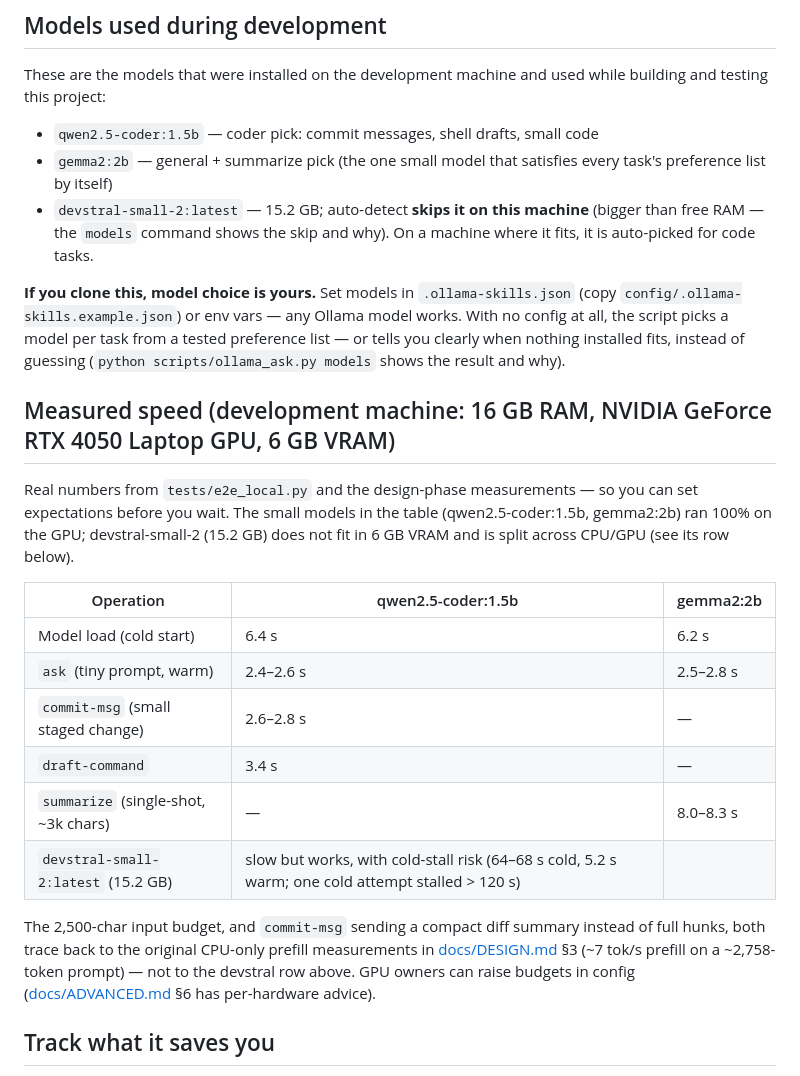
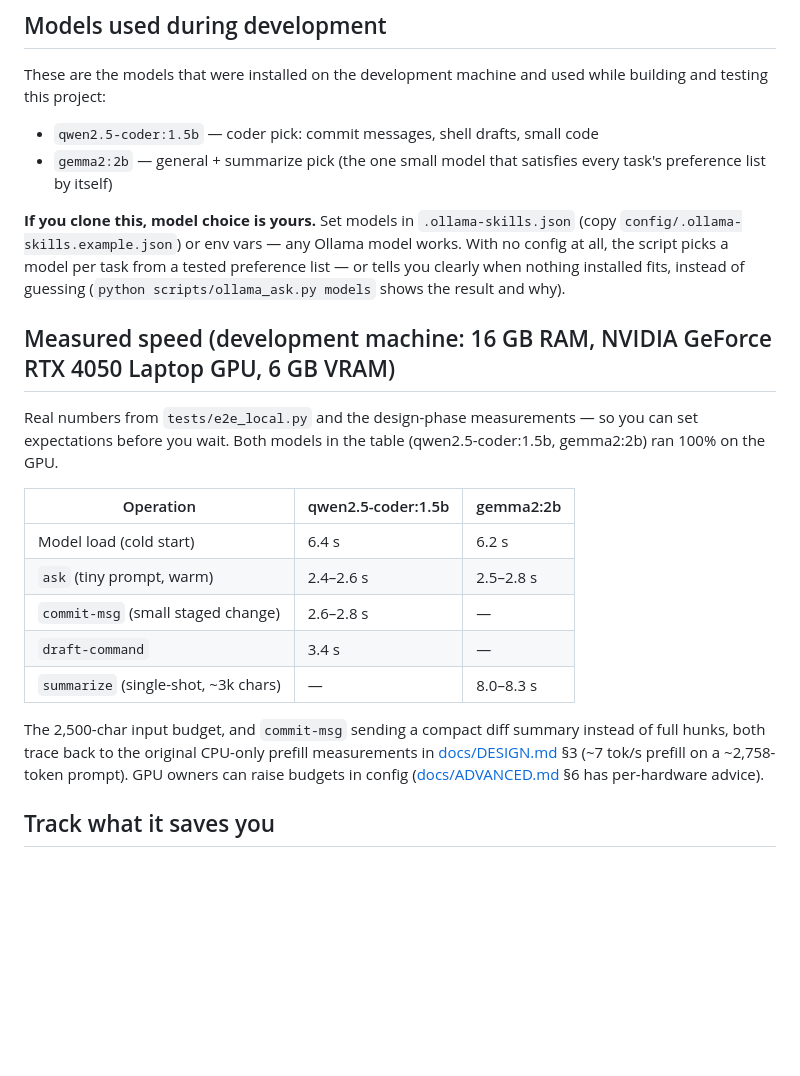
Before and after one commit to hadeelsharaf/claude-ollama-skills, a Markdown page: README.md, the part around the change. Drawn GitHub-style; blank space fills up the shorter version.

Commit message:
docs: remove devstral from the readme
Not tested recently; the measured tables cover the two verified models.

Co-Authored-By: Claude Fable 5 <noreply@anthropic.com>

```diff
--- a/README.md
+++ b/README.md
@@ -157,9 +157,6 @@ building and testing this project:
 - `qwen2.5-coder:1.5b` — coder pick: commit messages, shell drafts, small code
 - `gemma2:2b` — general + summarize pick (the one small model that satisfies
   every task's preference list by itself)
-- `devstral-small-2:latest` — 15.2 GB; auto-detect **skips it on this machine**
-  (bigger than free RAM — the `models` command shows the skip and why). On a
-  machine where it fits, it is auto-picked for code tasks.
 
 **If you clone this, model choice is yours.** Set models in `.ollama-skills.json`
 (copy `config/.ollama-skills.example.json`) or env vars — any Ollama model works.
@@ -170,9 +167,8 @@ list — or tells you clearly when nothing installed fits, instead of guessing
 ## Measured speed (development machine: 16 GB RAM, NVIDIA GeForce RTX 4050 Laptop GPU, 6 GB VRAM)
 
 Real numbers from `tests/e2e_local.py` and the design-phase measurements — so you
-can set expectations before you wait. The small models in the table (qwen2.5-coder:1.5b,
-gemma2:2b) ran 100% on the GPU; devstral-small-2 (15.2 GB) does not fit in 6 GB VRAM
-and is split across CPU/GPU (see its row below).
+can set expectations before you wait. Both models in the table (qwen2.5-coder:1.5b,
+gemma2:2b) ran 100% on the GPU.
 
 | Operation | qwen2.5-coder:1.5b | gemma2:2b |
 |---|---|---|
@@ -181,12 +177,11 @@ and is split across CPU/GPU (see its row below).
 | `commit-msg` (small staged change) | 2.6–2.8 s | — |
 | `draft-command` | 3.4 s | — |
 | `summarize` (single-shot, ~3k chars) | — | 8.0–8.3 s |
-| `devstral-small-2:latest` (15.2 GB) | slow but works, with cold-stall risk (64–68 s cold, 5.2 s warm; one cold attempt stalled > 120 s) | |
 
 The 2,500-char input budget, and `commit-msg` sending a compact diff summary instead
 of full hunks, both trace back to the original CPU-only prefill measurements in
-[docs/DESIGN.md](docs/DESIGN.md) §3 (~7 tok/s prefill on a ~2,758-token prompt) — not
-to the devstral row above. GPU owners can raise budgets in config
+[docs/DESIGN.md](docs/DESIGN.md) §3 (~7 tok/s prefill on a ~2,758-token prompt).
+GPU owners can raise budgets in config
 ([docs/ADVANCED.md](docs/ADVANCED.md) §6 has per-hardware advice).
 
 ## Track what it saves you
```
